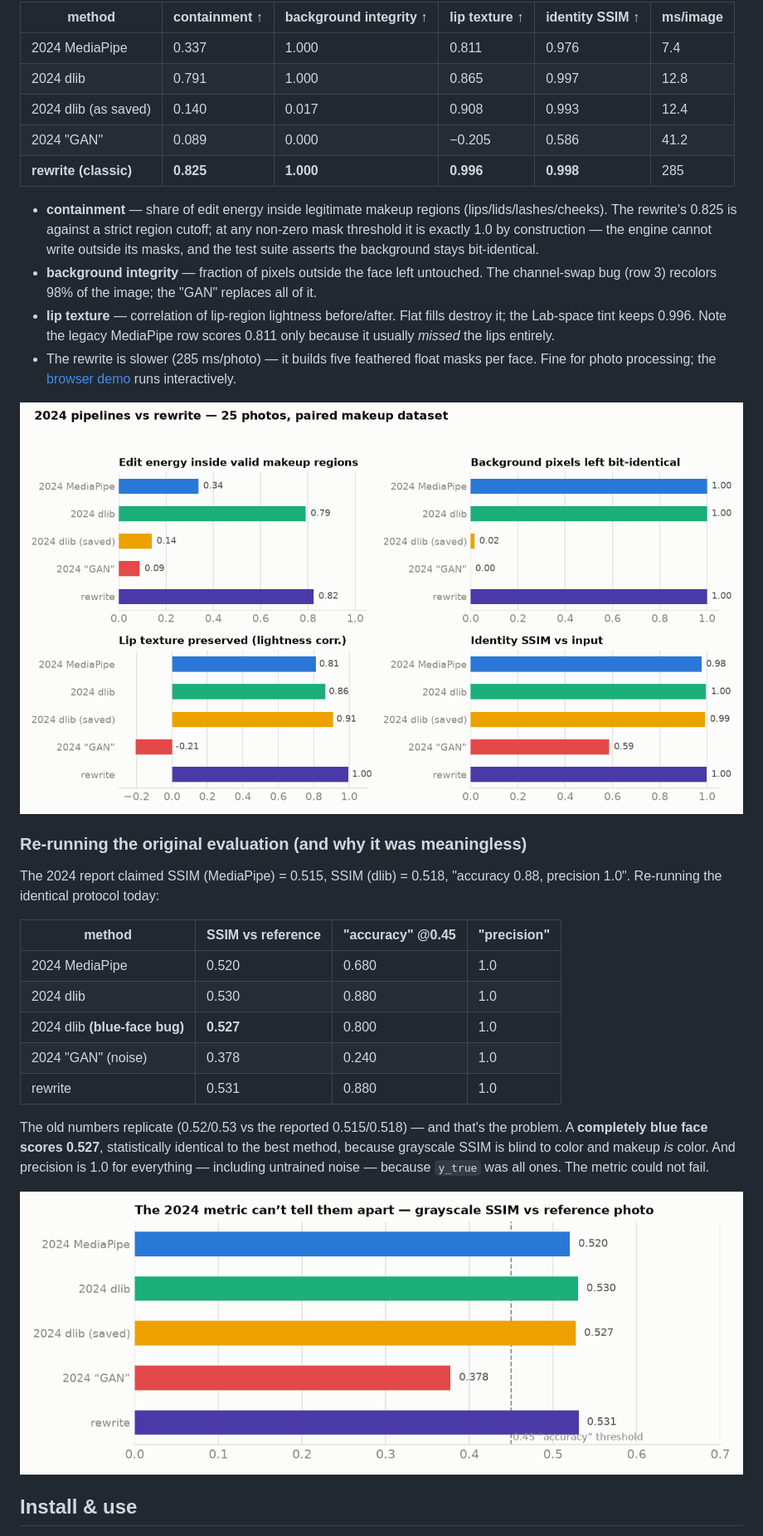
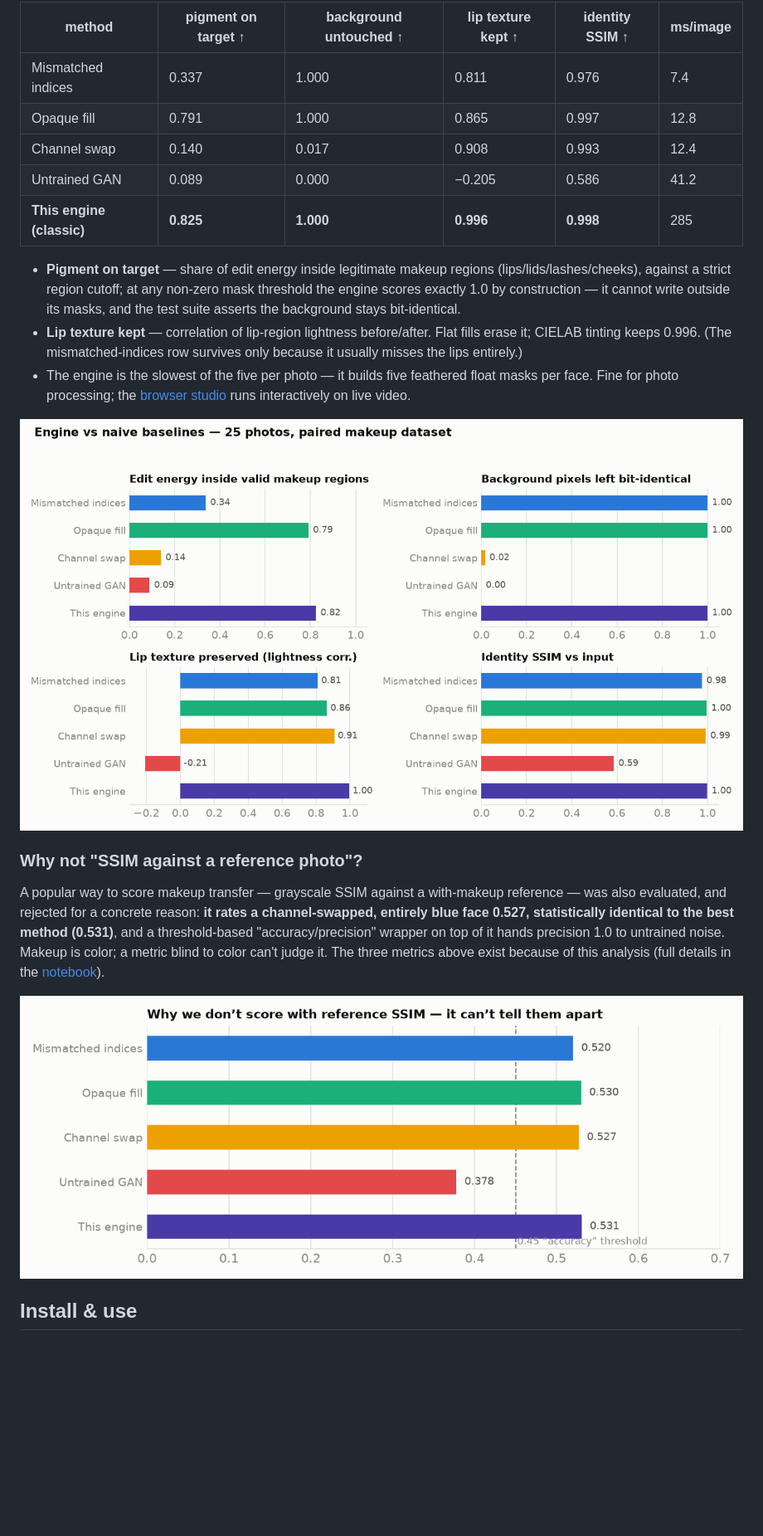
Before and after one commit to safdar-hussain1/carmine, a Markdown page: README.md, the part around the change printed below. Shown: that part at 83% size. Rendered like a GitHub page; pictures changed too: reports/figures/benchmark_metrics.png, reports/figures/original_protocol.png; blank space fills up the shorter version.

```diff
--- a/README.md
+++ b/README.md
@@ -37,34 +41,23 @@ I built the first version of this in 2024 for a Digital Image Processing course.
 
-| method | containment ↑ | background integrity ↑ | lip texture ↑ | identity SSIM ↑ | ms/image |
+| method | pigment on target ↑ | background untouched ↑ | lip texture kept ↑ | identity SSIM ↑ | ms/image |
 |---|---|---|---|---|---|
-| 2024 MediaPipe | 0.337 | 1.000 | 0.811 | 0.976 | 7.4 |
-| 2024 dlib | 0.791 | 1.000 | 0.865 | 0.997 | 12.8 |
-| 2024 dlib (as saved) | 0.140 | 0.017 | 0.908 | 0.993 | 12.4 |
-| 2024 "GAN" | 0.089 | 0.000 | −0.205 | 0.586 | 41.2 |
-| **rewrite (classic)** | **0.825** | **1.000** | **0.996** | **0.998** | 285 |
+| Mismatched indices | 0.337 | 1.000 | 0.811 | 0.976 | 7.4 |
+| Opaque fill | 0.791 | 1.000 | 0.865 | 0.997 | 12.8 |
+| Channel swap | 0.140 | 0.017 | 0.908 | 0.993 | 12.4 |
+| Untrained GAN | 0.089 | 0.000 | −0.205 | 0.586 | 41.2 |
+| **This engine (classic)** | **0.825** | **1.000** | **0.996** | **0.998** | 285 |
 
-- **containment** — share of edit energy inside legitimate makeup regions (lips/lids/lashes/cheeks). The rewrite's 0.825 is against a strict region cutoff; at any non-zero mask threshold it is exactly 1.0 by construction — the engine cannot write outside its masks, and the test suite asserts the background stays bit-identical.
-- **background integrity** — fraction of pixels outside the face left untouched. The channel-swap bug (row 3) recolors 98% of the image; the "GAN" replaces all of it.
-- **lip texture** — correlation of lip-region lightness before/after. Flat fills destroy it; the Lab-space tint keeps 0.996. Note the legacy MediaPipe row scores 0.811 only because it usually *missed* the lips entirely.
-- The rewrite is slower (285 ms/photo) — it builds five feathered float masks per face. Fine for photo processing; the [browser demo](https://safdar-hussain1.github.io/virtual-makeup/) runs interactively.
+- **Pigment on target** — share of edit energy inside legitimate makeup regions (lips/lids/lashes/cheeks), against a strict region cutoff; at any non-zero mask threshold the engine scores exactly 1.0 by construction — it cannot write outside its masks, and the test suite asserts the background stays bit-identical.
+- **Lip texture kept** — correlation of lip-region lightness before/after. Flat fills erase it; CIELAB tinting keeps 0.996. (The mismatched-indices row survives only because it usually misses the lips entirely.)
+- The engine is the slowest of the five per photo — it builds five feathered float masks per face. Fine for photo processing; the [browser studio](https://safdar-hussain1.github.io/virtual-makeup/) runs interactively on live video.
 
 ![Benchmark metrics](reports/figures/benchmark_metrics.png)
 
-### Re-running the original evaluation (and why it was meaningless)
+### Why not "SSIM against a reference photo"?
 
-The 2024 report claimed SSIM (MediaPipe) = 0.515, SSIM (dlib) = 0.518, "accuracy 0.88, precision 1.0". Re-running the identical protocol today:
+A popular way to score makeup transfer — grayscale SSIM against a with-makeup reference — was also evaluated, and rejected for a concrete reason: **it rates a channel-swapped, entirely blue face 0.527, statistically identical to the best method (0.531)**, and a threshold-based "accuracy/precision" wrapper on top of it hands precision 1.0 to untrained noise. Makeup is color; a metric blind to color can't judge it. The three metrics above exist because of this analysis (full details in the [notebook](notebooks/01_engine_and_baselines.ipynb)).
 
-| method | SSIM vs reference | "accuracy" @0.45 | "precision" |
-|---|---|---|---|
-| 2024 MediaPipe | 0.520 | 0.680 | 1.0 |
-| 2024 dlib | 0.530 | 0.880 | 1.0 |
-| 2024 dlib **(blue-face bug)** | **0.527** | 0.800 | 1.0 |
-| 2024 "GAN" (noise) | 0.378 | 0.240 | 1.0 |
-| rewrite | 0.531 | 0.880 | 1.0 |
-
-The old numbers replicate (0.52/0.53 vs the reported 0.515/0.518) — and that's the problem. A **completely blue face scores 0.527**, statistically identical to the best method, because grayscale SSIM is blind to color and makeup *is* color. And precision is 1.0 for everything — including untrained noise — because `y_true` was all ones. The metric could not fail.
-
-![Original protocol](reports/figures/original_protocol.png)
+![Reference-SSIM analysis](reports/figures/original_protocol.png)
 
 ## Install & use
 
```
Also changed, not shown: other parts of README.md (+33 -29 lines), docs/step_landmarks.jpg (added), docs/step_masks.jpg (added), docs/step_result.jpg (added), reports/figures/legacy_vs_new.png, 13 other files.
